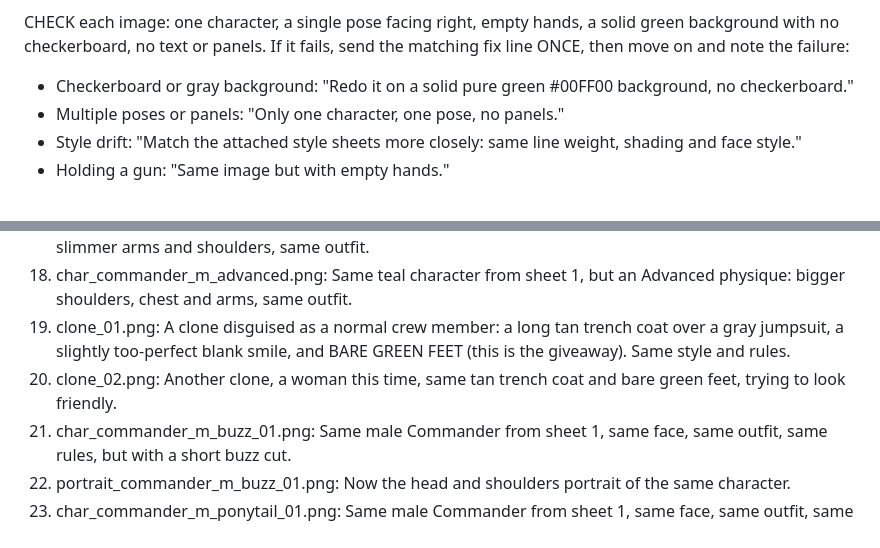
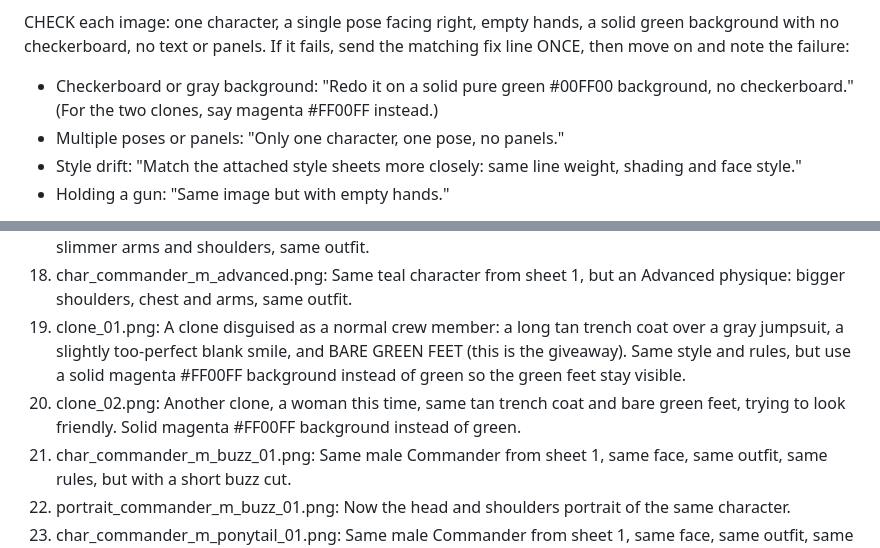
Before and after one commit to deepdetail/Ultimate-Base, a Markdown page: art/CHROME_RUN.md, 2 parts joined by grey strips. GitHub-like rendering.

```diff
--- a/art/CHROME_RUN.md
+++ b/art/CHROME_RUN.md
@@ -14,7 +14,7 @@ These two character sheets are the approved art style for my kids' mobile game B
 RUN: send the prompts below in order, one per message, and wait for each image. Start a fresh chat (repeat SETUP) after images 8 and 16.
 
 CHECK each image: one character, a single pose facing right, empty hands, a solid green background with no checkerboard, no text or panels. If it fails, send the matching fix line ONCE, then move on and note the failure:
-- Checkerboard or gray background: "Redo it on a solid pure green #00FF00 background, no checkerboard."
+- Checkerboard or gray background: "Redo it on a solid pure green #00FF00 background, no checkerboard." (For the two clones, say magenta #FF00FF instead.)
 - Multiple poses or panels: "Only one character, one pose, no panels."
 - Style drift: "Match the attached style sheets more closely: same line weight, shading and face style."
 - Holding a gun: "Same image but with empty hands."
@@ -42,8 +42,8 @@ PROMPTS (target file name: prompt)
 (fresh chat)
 17. char_commander_m_novice.png: Same teal character from sheet 1, but a Novice physique: noticeably slimmer arms and shoulders, same outfit.
 18. char_commander_m_advanced.png: Same teal character from sheet 1, but an Advanced physique: bigger shoulders, chest and arms, same outfit.
-19. clone_01.png: A clone disguised as a normal crew member: a long tan trench coat over a gray jumpsuit, a slightly too-perfect blank smile, and BARE GREEN FEET (this is the giveaway). Same style and rules.
-20. clone_02.png: Another clone, a woman this time, same tan trench coat and bare green feet, trying to look friendly.
+19. clone_01.png: A clone disguised as a normal crew member: a long tan trench coat over a gray jumpsuit, a slightly too-perfect blank smile, and BARE GREEN FEET (this is the giveaway). Same style and rules, but use a solid magenta #FF00FF background instead of green so the green feet stay visible.
+20. clone_02.png: Another clone, a woman this time, same tan trench coat and bare green feet, trying to look friendly. Solid magenta #FF00FF background instead of green.
 21. char_commander_m_buzz_01.png: Same male Commander from sheet 1, same face, same outfit, same rules, but with a short buzz cut.
 22. portrait_commander_m_buzz_01.png: Now the head and shoulders portrait of the same character.
 23. char_commander_m_ponytail_01.png: Same male Commander from sheet 1, same face, same outfit, same rules, but his hair pulled back into a short ponytail with a few loose strands at the front.
```
Also changed, not shown: art/MONSTER_RUN.md (added, +55 -0 lines), art/PROMPT_PACK.md (+2 -2 lines).
